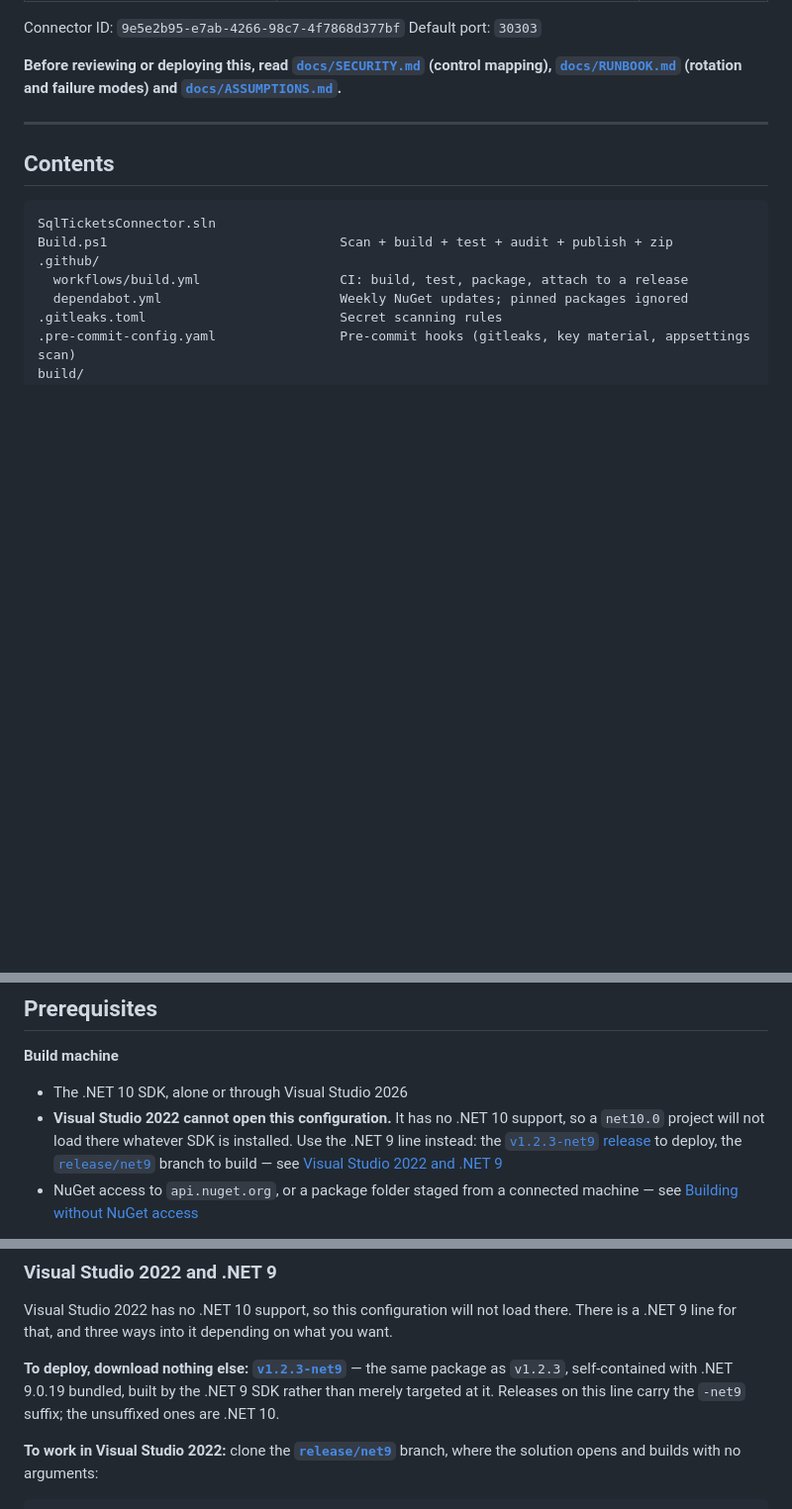
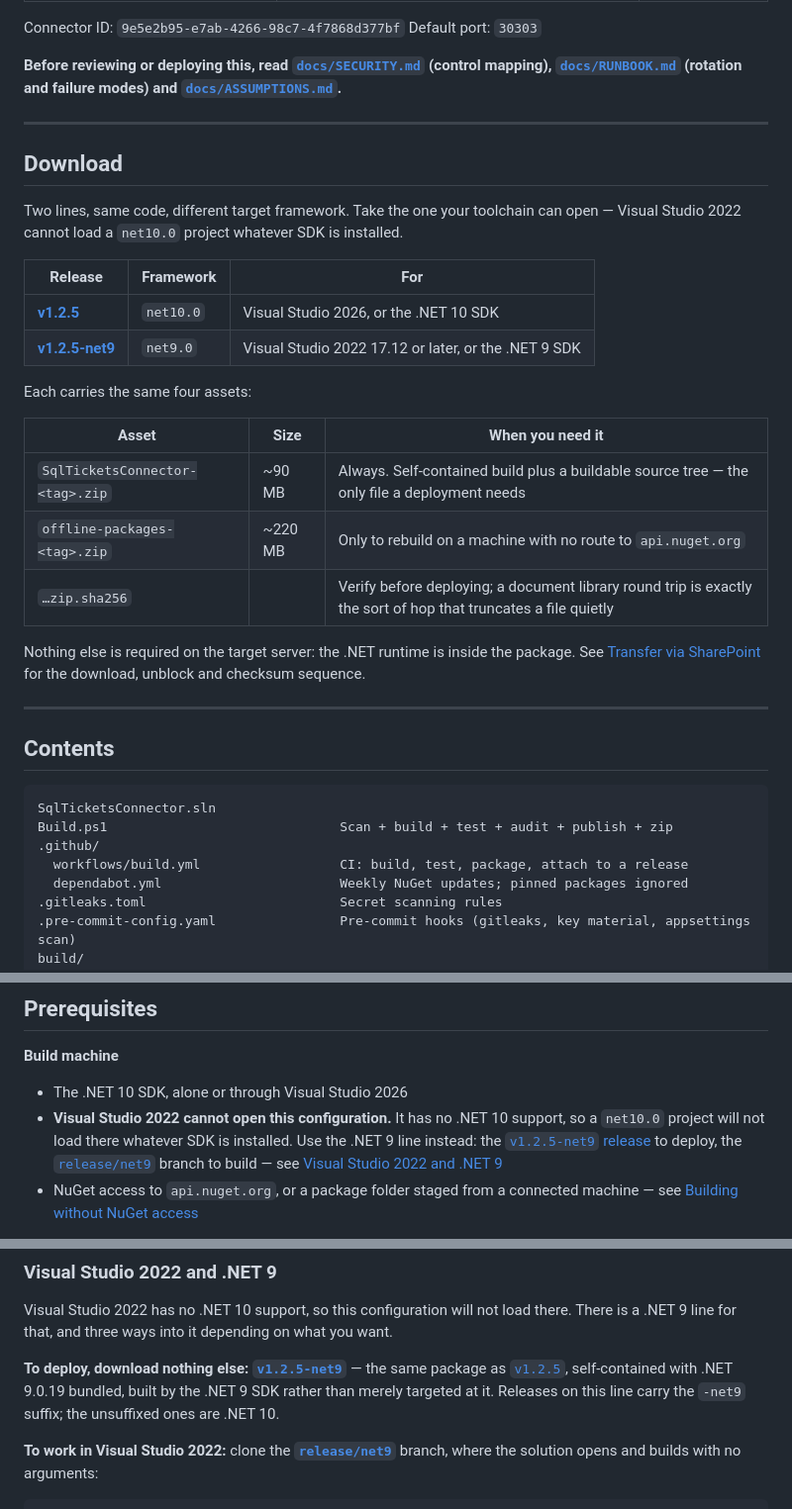
Before and after one commit to JosephSaad/m365-copilot-connectors, a Markdown page: README.md, 3 parts joined by grey strips. Shown at 99% size. Rendered like a GitHub page; blank space fills up the shorter version.

Commit message:
Give the README a Download section naming both lines
A first-time reader had to reach the Prerequisites to learn that Visual
Studio 2022 cannot open this, and the two links they then needed pointed at
v1.2.3-net9, two releases stale. Both current releases are now named at the
top, with what each asset is for and when the 220 MB one is not needed.

Co-Authored-By: Claude Opus 5 <noreply@anthropic.com>

```diff
--- a/README.md
+++ b/README.md
@@ -24,6 +24,31 @@ Default port: `30303`
 **Before reviewing or deploying this, read [`docs/SECURITY.md`](docs/SECURITY.md)
 (control mapping), [`docs/RUNBOOK.md`](docs/RUNBOOK.md) (rotation and failure
 modes) and [`docs/ASSUMPTIONS.md`](docs/ASSUMPTIONS.md).**
+
+---
+
+## Download
+
+Two lines, same code, different target framework. Take the one your toolchain
+can open — Visual Studio 2022 cannot load a `net10.0` project whatever SDK is
+installed.
+
+| Release | Framework | For |
+|---|---|---|
+| [**v1.2.5**](https://github.com/JosephSaad/m365-copilot-sql-connector/releases/tag/v1.2.5) | `net10.0` | Visual Studio 2026, or the .NET 10 SDK |
+| [**v1.2.5-net9**](https://github.com/JosephSaad/m365-copilot-sql-connector/releases/tag/v1.2.5-net9) | `net9.0` | Visual Studio 2022 17.12 or later, or the .NET 9 SDK |
+
+Each carries the same four assets:
+
+| Asset | Size | When you need it |
+|---|---|---|
+| `SqlTicketsConnector-<tag>.zip` | ~90 MB | Always. Self-contained build plus a buildable source tree — the only file a deployment needs |
+| `offline-packages-<tag>.zip` | ~220 MB | Only to rebuild on a machine with no route to `api.nuget.org` |
+| `…zip.sha256` | | Verify before deploying; a document library round trip is exactly the sort of hop that truncates a file quietly |
+
+Nothing else is required on the target server: the .NET runtime is inside the
+package. See [Transfer via SharePoint](#transfer-via-sharepoint) for the
+download, unblock and checksum sequence.
 
 ---
 
@@ -85,7 +110,7 @@ tests/
 - **Visual Studio 2022 cannot open this configuration.** It has no .NET 10
   support, so a `net10.0` project will not load there whatever SDK is installed.
   Use the .NET 9 line instead: the
-  [`v1.2.3-net9` release](https://github.com/JosephSaad/m365-copilot-sql-connector/releases/tag/v1.2.3-net9)
+  [`v1.2.5-net9` release](https://github.com/JosephSaad/m365-copilot-sql-connector/releases/tag/v1.2.5-net9)
   to deploy, the [`release/net9`](https://github.com/JosephSaad/m365-copilot-sql-connector/tree/release/net9)
   branch to build — see [Visual Studio 2022 and .NET 9](#visual-studio-2022-and-net-9)
 - NuGet access to `api.nuget.org`, or a package folder staged from a connected
@@ -177,9 +202,9 @@ there. There is a .NET 9 line for that, and three ways into it depending on what
 you want.
 
 **To deploy, download nothing else:**
-[**`v1.2.3-net9`**](https://github.com/JosephSaad/m365-copilot-sql-connector/releases/tag/v1.2.3-net9)
-— the same package as `v1.2.3`, self-contained with .NET 9.0.19 bundled, built
-by the .NET 9 SDK rather than merely targeted at it. Releases on this line carry
+[**`v1.2.5-net9`**](https://github.com/JosephSaad/m365-copilot-sql-connector/releases/tag/v1.2.5-net9)
+— the same package as [`v1.2.5`](https://github.com/JosephSaad/m365-copilot-sql-connector/releases/tag/v1.2.5), self-contained with .NET 9.0.19
+bundled, built by the .NET 9 SDK rather than merely targeted at it. Releases on this line carry
 the `-net9` suffix; the unsuffixed ones are .NET 10.
 
 **To work in Visual Studio 2022:** clone the
```
